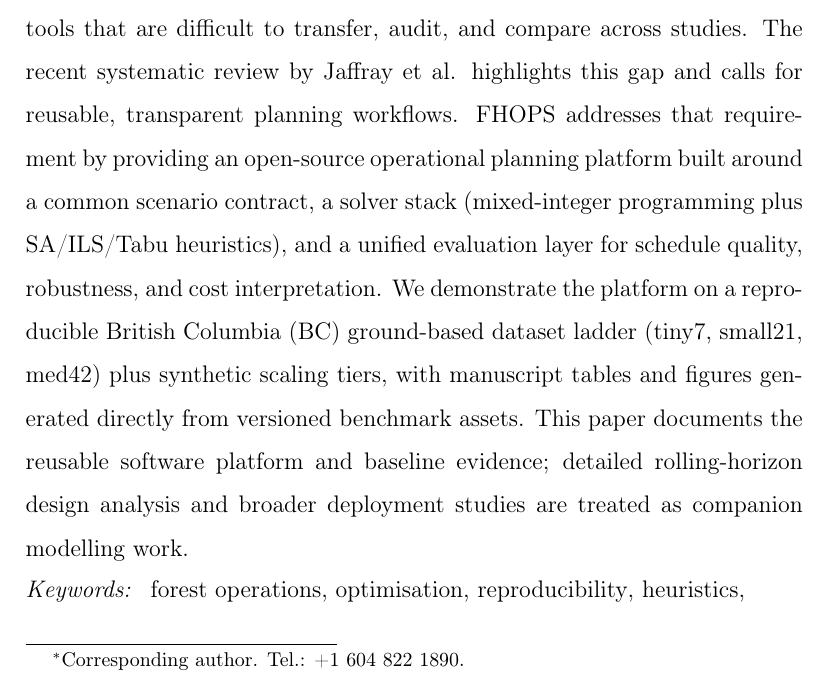
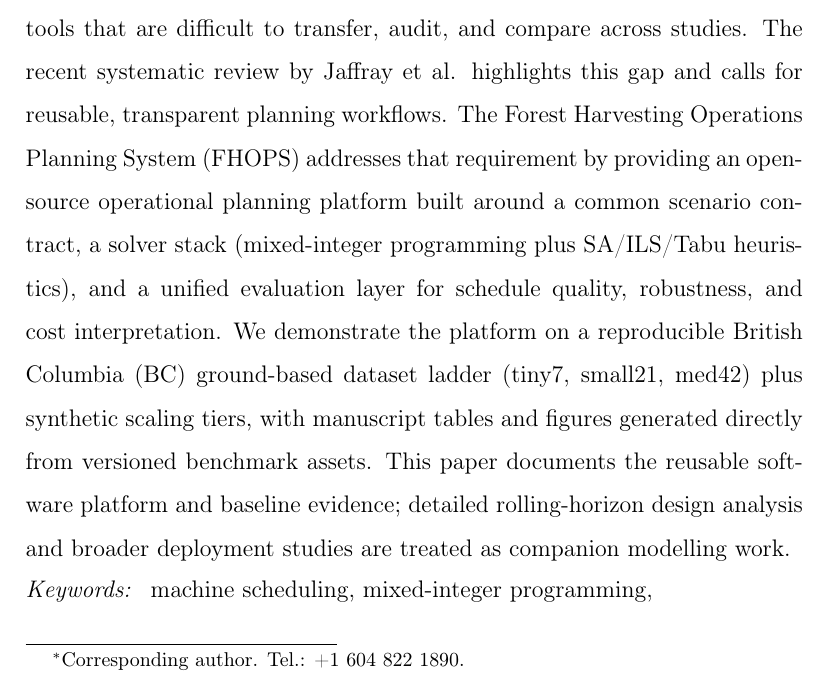
Before and after one commit to UBC-FRESH/fhops-manuscript, a LaTeX paper (manuscript/fhops-softx.tex, which reads manuscript/sections/abstract.tex): part of page 3 of 33, cut so that both start at the same text. Compiled offline with pdfLaTeX.

Commit message:
R2.2/R2.3: revise keywords and expand FHOPS in abstract (#20)

```diff
--- a/manuscript/fhops-softx.tex
+++ b/manuscript/fhops-softx.tex
@@ -50,7 +50,7 @@ Office 4645, Vancouver, British Columbia, V6T 1Z4, Canada}
 \input{sections/abstract}
 
 \begin{keyword}
-forest operations \sep optimisation \sep reproducibility \sep heuristics \sep forest management planning \sep sustainability
+machine scheduling \sep mixed-integer programming \sep metaheuristics \sep reproducibility \sep forest management planning \sep sustainability
 \end{keyword}
 
 \input{metadata/code_metadata}
--- a/manuscript/sections/abstract.tex
+++ b/manuscript/sections/abstract.tex
@@ -1,3 +1,3 @@
 \begin{abstract}
-Operational forest machine scheduling remains dominated by site-specific tools that are difficult to transfer, audit, and compare across studies. The recent systematic review by Jaffray et~al. highlights this gap and calls for reusable, transparent planning workflows. FHOPS addresses that requirement by providing an open-source operational planning platform built around a common scenario contract, a solver stack (mixed-integer programming plus SA/ILS/Tabu heuristics), and a unified evaluation layer for schedule quality, robustness, and cost interpretation. We demonstrate the platform on a reproducible British Columbia (BC) ground-based dataset ladder (tiny7, small21, med42) plus synthetic scaling tiers, with manuscript tables and figures generated directly from versioned benchmark assets. This paper documents the reusable software platform and baseline evidence; detailed rolling-horizon design analysis and broader deployment studies are treated as companion modelling work.
+Operational forest machine scheduling remains dominated by site-specific tools that are difficult to transfer, audit, and compare across studies. The recent systematic review by Jaffray et~al. highlights this gap and calls for reusable, transparent planning workflows. The Forest Harvesting Operations Planning System (FHOPS) addresses that requirement by providing an open-source operational planning platform built around a common scenario contract, a solver stack (mixed-integer programming plus SA/ILS/Tabu heuristics), and a unified evaluation layer for schedule quality, robustness, and cost interpretation. We demonstrate the platform on a reproducible British Columbia (BC) ground-based dataset ladder (tiny7, small21, med42) plus synthetic scaling tiers, with manuscript tables and figures generated directly from versioned benchmark assets. This paper documents the reusable software platform and baseline evidence; detailed rolling-horizon design analysis and broader deployment studies are treated as companion modelling work.
 \end{abstract}
```
